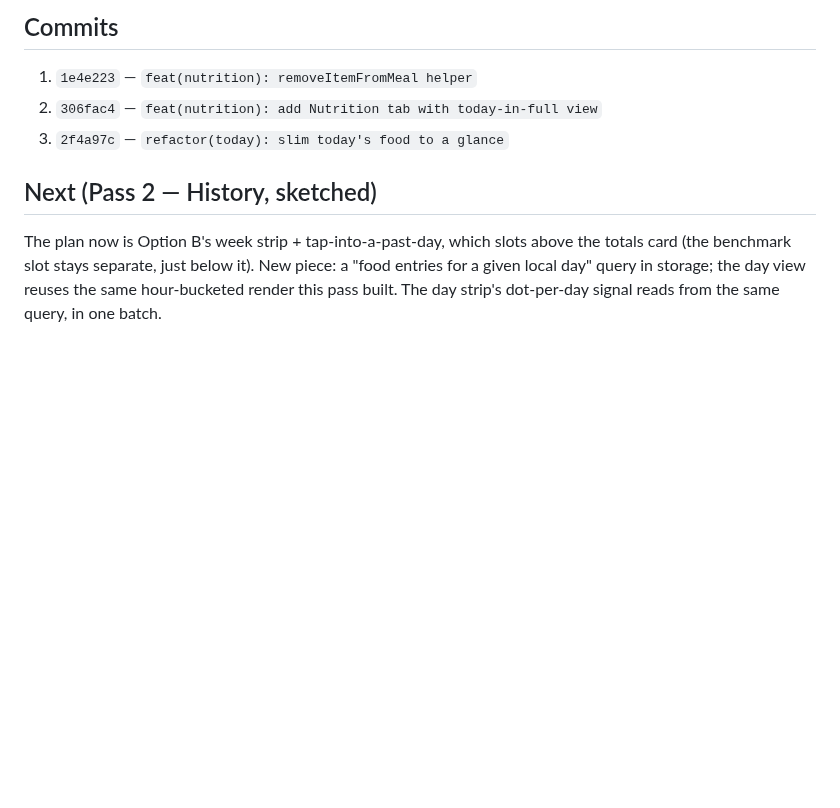
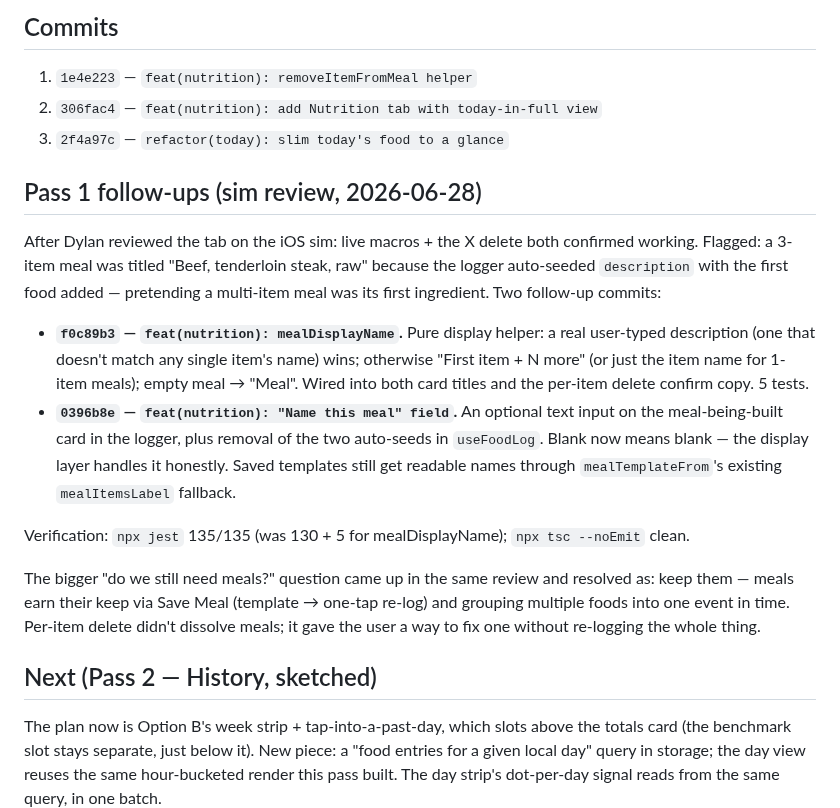
Before and after one commit to dolkon2/health-coach, a Markdown page: dev-log/nutrition-tab-pass-1.md, the part around the change. Rendered like a GitHub page; blank space fills up the shorter version.

Commit message:
docs(nutrition): dev-log addendum for Pass 1 follow-ups
Co-Authored-By: Claude Opus 4.7 <noreply@anthropic.com>

```diff
--- a/dev-log/nutrition-tab-pass-1.md
+++ b/dev-log/nutrition-tab-pass-1.md
@@ -59,6 +59,34 @@ two compose cleanly per Dylan's "easy to go A → B" sketch.
 2. `306fac4` — `feat(nutrition): add Nutrition tab with today-in-full view`
 3. `2f4a97c` — `refactor(today): slim today's food to a glance`
 
+## Pass 1 follow-ups (sim review, 2026-06-28)
+
+After Dylan reviewed the tab on the iOS sim: live macros + the X delete
+both confirmed working. Flagged: a 3-item meal was titled "Beef,
+tenderloin steak, raw" because the logger auto-seeded `description`
+with the first food added — pretending a multi-item meal was its first
+ingredient. Two follow-up commits:
+
+- **`f0c89b3` — `feat(nutrition): mealDisplayName`.** Pure display
+  helper: a real user-typed description (one that doesn't match any
+  single item's name) wins; otherwise "First item + N more" (or just
+  the item name for 1-item meals); empty meal → "Meal". Wired into both
+  card titles and the per-item delete confirm copy. 5 tests.
+- **`0396b8e` — `feat(nutrition): "Name this meal" field`.** An optional
+  text input on the meal-being-built card in the logger, plus removal
+  of the two auto-seeds in `useFoodLog`. Blank now means blank — the
+  display layer handles it honestly. Saved templates still get readable
+  names through `mealTemplateFrom`'s existing `mealItemsLabel` fallback.
+
+Verification: `npx jest` 135/135 (was 130 + 5 for mealDisplayName);
+`npx tsc --noEmit` clean.
+
+The bigger "do we still need meals?" question came up in the same
+review and resolved as: keep them — meals earn their keep via Save
+Meal (template → one-tap re-log) and grouping multiple foods into one
+event in time. Per-item delete didn't dissolve meals; it gave the user
+a way to fix one without re-logging the whole thing.
+
 ## Next (Pass 2 — History, sketched)
 
 The plan now is Option B's week strip + tap-into-a-past-day, which slots
```
